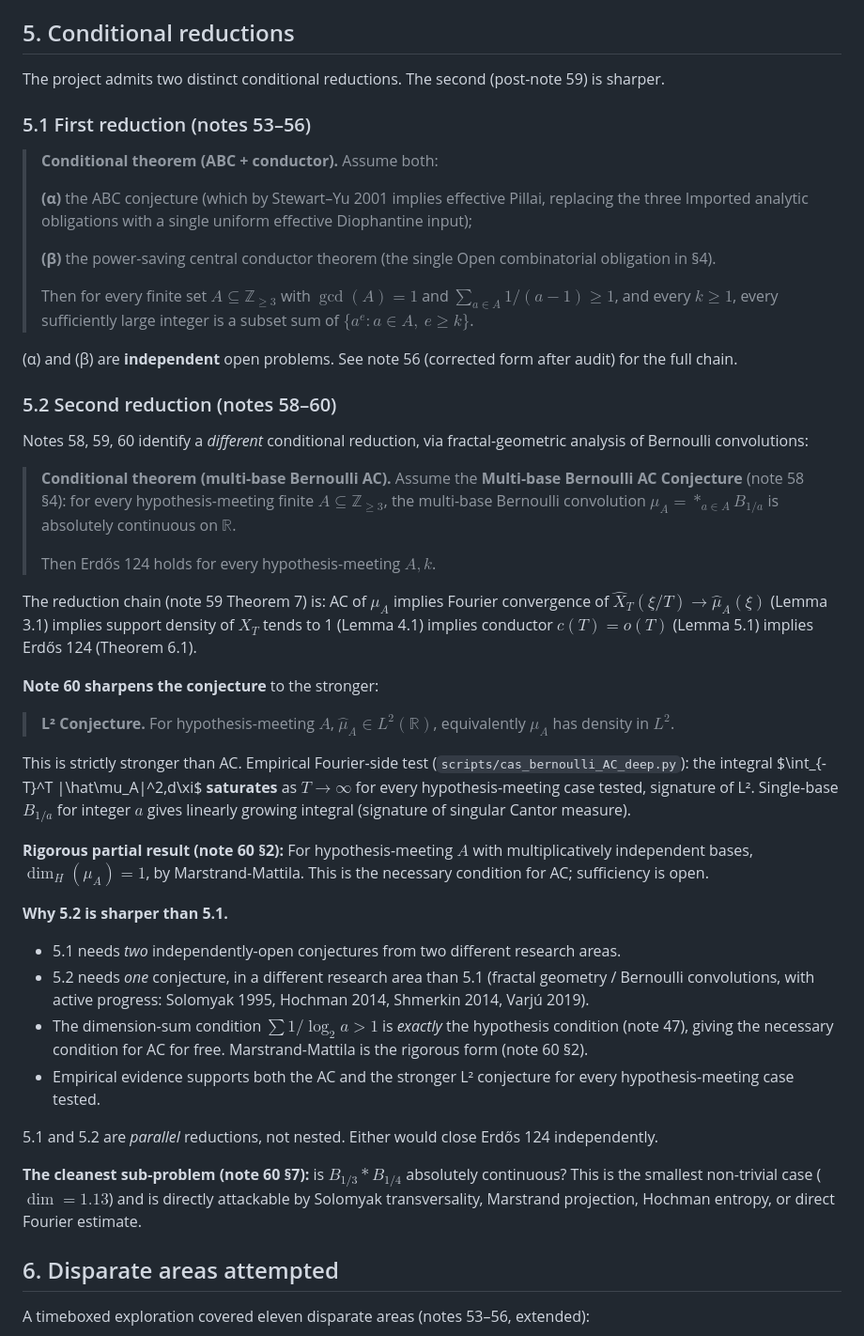
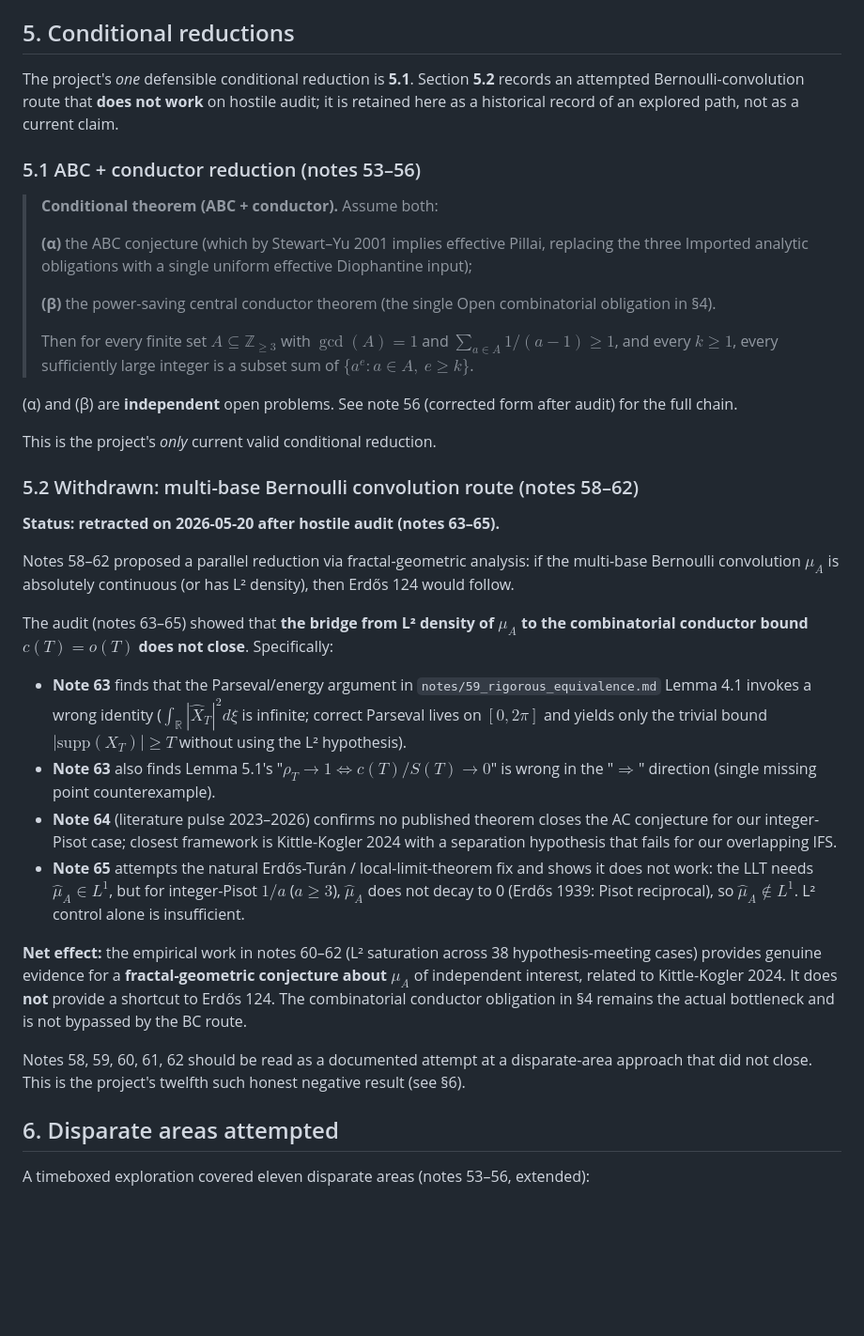
Before and after one commit to TACITVS/erdos-problem-124-bernoulli, a Markdown page: PROOF_STATE.md, the part around one of its changes. Shown at 94% size. Drawn GitHub-style; blank space fills up the shorter version.

```diff
--- a/PROOF_STATE.md
+++ b/PROOF_STATE.md
@@ -132,10 +132,12 @@ The boss tree's Open nodes (`scaled-power-middle-interval`,
 
 ## 5. Conditional reductions
 
-The project admits two distinct conditional reductions.  The second
-(post-note 59) is sharper.
+The project's *one* defensible conditional reduction is **5.1**.
+Section **5.2** records an attempted Bernoulli-convolution route that
+**does not work** on hostile audit; it is retained here as a historical
+record of an explored path, not as a current claim.
 
-### 5.1 First reduction (notes 53–56)
+### 5.1 ABC + conductor reduction (notes 53–56)
 
 > **Conditional theorem (ABC + conductor).**  Assume both:
 >
@@ -154,62 +156,49 @@ The project admits two distinct conditional reductions.  The second
 (α) and (β) are **independent** open problems.  See note 56 (corrected
 form after audit) for the full chain.
 
-### 5.2 Second reduction (notes 58–60)
+This is the project's *only* current valid conditional reduction.
 
-Notes 58, 59, 60 identify a *different* conditional reduction, via
-fractal-geometric analysis of Bernoulli convolutions:
+### 5.2 Withdrawn: multi-base Bernoulli convolution route (notes 58–62)
 
-> **Conditional theorem (multi-base Bernoulli AC).**  Assume the
-> **Multi-base Bernoulli AC Conjecture** (note 58 §4): for every
-> hypothesis-meeting finite $A\subseteq\mathbb{Z}_{\ge3}$, the
-> multi-base Bernoulli convolution $\mu_A = *_{a\in A} B_{1/a}$ is
-> absolutely continuous on $\mathbb{R}$.
->
-> Then Erdős 124 holds for every hypothesis-meeting $A,k$.
+**Status: retracted on 2026-05-20 after hostile audit (notes 63–65).**
 
-The reduction chain (note 59 Theorem 7) is: AC of $\mu_A$ implies
-Fourier convergence of $\hat X_T(\xi/T)\to\hat\mu_A(\xi)$ (Lemma 3.1)
-implies support density of $X_T$ tends to 1 (Lemma 4.1) implies
-conductor $c(T)=o(T)$ (Lemma 5.1) implies Erdős 124 (Theorem 6.1).
+Notes 58–62 proposed a parallel reduction via fractal-geometric
+analysis: if the multi-base Bernoulli convolution $\mu_A$ is
+absolutely continuous (or has L² density), then Erdős 124 would
+follow.
 
-**Note 60 sharpens the conjecture** to the stronger:
+The audit (notes 63–65) showed that **the bridge from L² density of
+$\mu_A$ to the combinatorial conductor bound $c(T) = o(T)$ does not
+close**.  Specifically:
 
-> **L² Conjecture.**  For hypothesis-meeting $A$,
-> $\hat\mu_A\in L^2(\mathbb R)$, equivalently $\mu_A$ has density
-> in $L^2$.
+- **Note 63** finds that the Parseval/energy argument in
+  `notes/59_rigorous_equivalence.md` Lemma 4.1 invokes a wrong identity
+  ($\int_{\mathbb R}|\hat X_T|^2 d\xi$ is infinite; correct Parseval
+  lives on $[0,2\pi]$ and yields only the trivial bound
+  $|\mathrm{supp}(X_T)|\ge T$ without using the L² hypothesis).
+- **Note 63** also finds Lemma 5.1's "$\rho_T\to 1 \iff c(T)/S(T)\to 0$"
+  is wrong in the "$\Rightarrow$" direction (single missing point
+  counterexample).
+- **Note 64** (literature pulse 2023–2026) confirms no published
+  theorem closes the AC conjecture for our integer-Pisot case; closest
+  framework is Kittle-Kogler 2024 with a separation hypothesis that
+  fails for our overlapping IFS.
+- **Note 65** attempts the natural Erdős-Turán / local-limit-theorem
+  fix and shows it does not work: the LLT needs $\hat\mu_A\in L^1$,
+  but for integer-Pisot $1/a$ ($a\ge 3$), $\hat\mu_A$ does not decay
+  to 0 (Erdős 1939: Pisot reciprocal), so $\hat\mu_A\notin L^1$.  L²
+  control alone is insufficient.
 
-This is strictly stronger than AC.  Empirical Fourier-side test
-(`scripts/cas_bernoulli_AC_deep.py`): the integral $\int_{-T}^T
-|\hat\mu_A|^2\,d\xi$ **saturates** as $T\to\infty$ for every
-hypothesis-meeting case tested, signature of L².  Single-base
-$B_{1/a}$ for integer $a$ gives linearly growing integral
-(signature of singular Cantor measure).
+**Net effect:** the empirical work in notes 60–62 (L² saturation
+across 38 hypothesis-meeting cases) provides genuine evidence for a
+**fractal-geometric conjecture about $\mu_A$** of independent
+interest, related to Kittle-Kogler 2024.  It does **not** provide a
+shortcut to Erdős 124.  The combinatorial conductor obligation in §4
+remains the actual bottleneck and is not bypassed by the BC route.
 
-**Rigorous partial result (note 60 §2):** For hypothesis-meeting
-$A$ with multiplicatively independent bases,
-$\dim_H(\mu_A) = 1$, by Marstrand-Mattila.  This is the necessary
-condition for AC; sufficiency is open.
-
-**Why 5.2 is sharper than 5.1.**
-
-- 5.1 needs *two* independently-open conjectures from two different
-  research areas.
-- 5.2 needs *one* conjecture, in a different research area than 5.1
-  (fractal geometry / Bernoulli convolutions, with active progress:
-  Solomyak 1995, Hochman 2014, Shmerkin 2014, Varjú 2019).
-- The dimension-sum condition $\sum 1/\log_2 a > 1$ is *exactly*
-  the hypothesis condition (note 47), giving the necessary condition
-  for AC for free.  Marstrand-Mattila is the rigorous form (note 60 §2).
-- Empirical evidence supports both the AC and the stronger L²
-  conjecture for every hypothesis-meeting case tested.
-
-5.1 and 5.2 are *parallel* reductions, not nested.  Either would close
-Erdős 124 independently.
-
-**The cleanest sub-problem (note 60 §7):** is $B_{1/3} * B_{1/4}$
-absolutely continuous?  This is the smallest non-trivial case
-($\dim = 1.13$) and is directly attackable by Solomyak transversality,
-Marstrand projection, Hochman entropy, or direct Fourier estimate.
+Notes 58, 59, 60, 61, 62 should be read as a documented attempt at a
+disparate-area approach that did not close.  This is the project's
+twelfth such honest negative result (see §6).
 
 ## 6. Disparate areas attempted
 
```
Also changed, not shown: other parts of PROOF_STATE.md (+11 -3 lines), RESEARCH_JOURNAL.md (+114 -106 lines).
